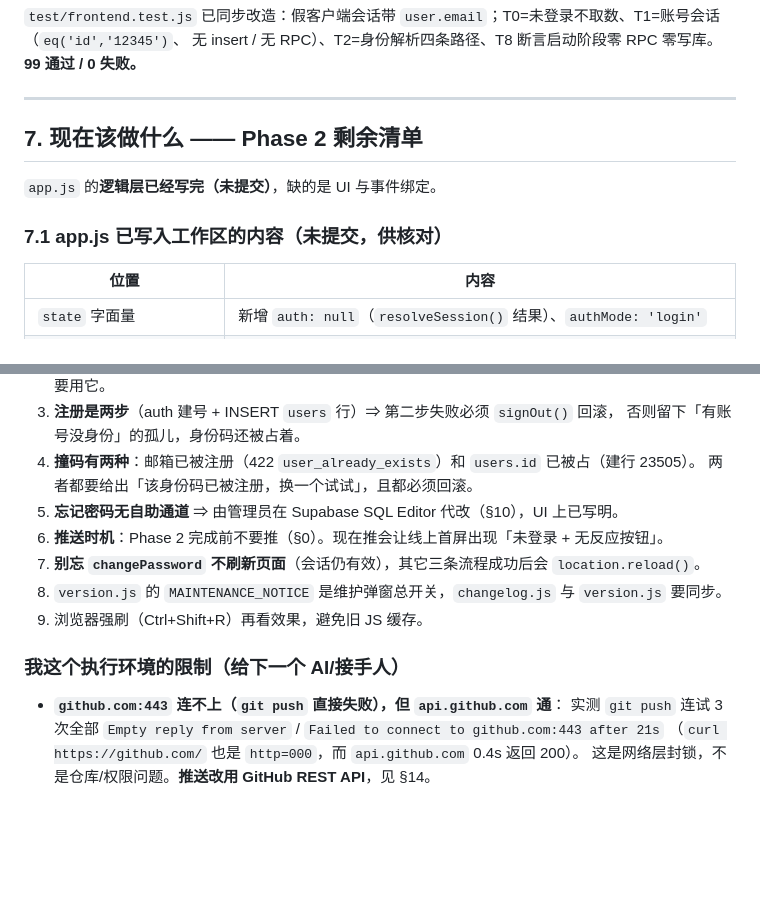
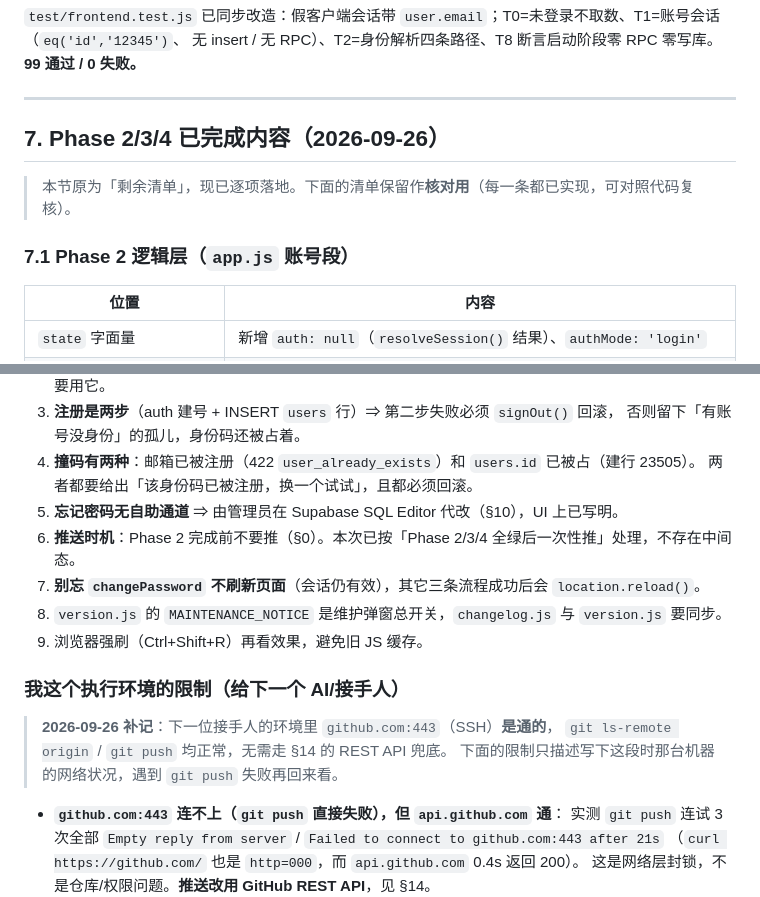
Before and after one commit to xvcangcang/webchat, a Markdown page: HANDOFF.md, 2 parts joined by grey strips. Rendered like a GitHub page; blank space fills up the shorter version.

```diff
--- a/HANDOFF.md
+++ b/HANDOFF.md
@@ -148,11 +151,11 @@ const AUTH_ACCOUNT = 'account';  // 账号会话（身份码 + 密码）
 
 ---
 
-## 7. 现在该做什么 —— Phase 2 剩余清单
+## 7. Phase 2/3/4 已完成内容（2026-09-26）
 
-`app.js` 的**逻辑层已经写完（未提交）**，缺的是 UI 与事件绑定。
+> 本节原为「剩余清单」，现已逐项落地。下面的清单保留作**核对用**（每一条都已实现，可对照代码复核）。
 
-### 7.1 app.js 已写入工作区的内容（未提交，供核对）
+### 7.1 Phase 2 逻辑层（`app.js` 账号段）
 
 | 位置 | 内容 |
 |---|---|
@@ -233,12 +238,16 @@ npm test          → 99 通过 / 0 失败（新账号代码尚未覆盖，通
 4. **撞码有两种**：邮箱已被注册（422 `user_already_exists`）和 `users.id` 已被占（建行 23505）。
    两者都要给出「该身份码已被注册，换一个试试」，且都必须回滚。
 5. **忘记密码无自助通道** ⇒ 由管理员在 Supabase SQL Editor 代改（§10），UI 上已写明。
-6. **推送时机**：Phase 2 完成前不要推（§0）。现在推会让线上首屏出现「未登录 + 无反应按钮」。
+6. **推送时机**：Phase 2 完成前不要推（§0）。本次已按「Phase 2/3/4 全绿后一次性推」处理，不存在中间态。
 7. **别忘 `changePassword` 不刷新页面**（会话仍有效），其它三条流程成功后会 `location.reload()`。
 8. `version.js` 的 `MAINTENANCE_NOTICE` 是维护弹窗总开关，`changelog.js` 与 `version.js` 要同步。
 9. 浏览器强刷（Ctrl+Shift+R）再看效果，避免旧 JS 缓存。
 
 ### 我这个执行环境的限制（给下一个 AI/接手人）
+
+> **2026-09-26 补记**：下一位接手人的环境里 `github.com:443`（SSH）**是通的**，
+> `git ls-remote origin` / `git push` 均正常，无需走 §14 的 REST API 兜底。
+> 下面的限制只描述写下这段时那台机器的网络状况，遇到 `git push` 失败再回来看。
 
 - **`github.com:443` 连不上（`git push` 直接失败），但 `api.github.com` 通**：
   实测 `git push` 连试 3 次全部 `Empty reply from server` / `Failed to connect to github.com:443 after 21s`
```
Also changed, not shown: other parts of HANDOFF.md (+58 -34 lines).
